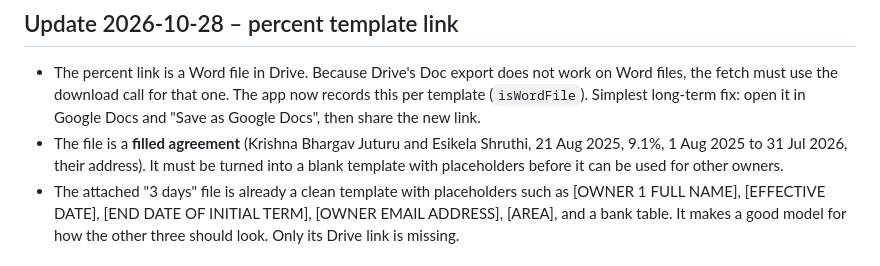
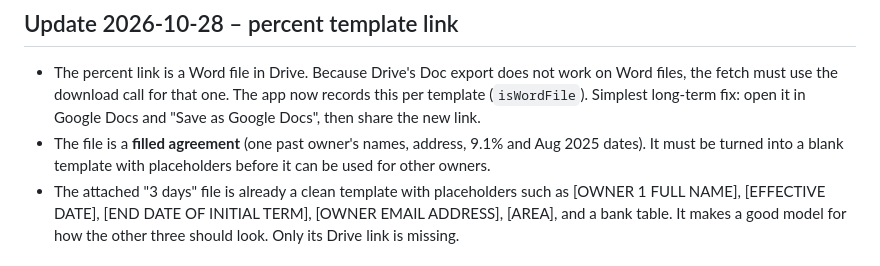
Before and after one commit to desicode-blip/Trustkeyper-Flutter, a Markdown page: docs/AGREEMENT-TEMPLATES.md, the part around the change. GitHub-like rendering.

Commit message:
Templates docs: remove original owners' names from notes
Co-Authored-By: Claude Sonnet 5.5 <noreply@anthropic.com>
Claude-Session: https://claude.ai/code/session_01Ngh3czFbfU4N8CdcHABAmV

```diff
--- a/docs/AGREEMENT-TEMPLATES.md
+++ b/docs/AGREEMENT-TEMPLATES.md
@@ -47,7 +47,7 @@ Until then the app shows a plain-word summary. It is not the legal text.
 
 ## Update 2026-10-28 – percent template link
 - The percent link is a Word file in Drive. Because Drive's Doc export does not work on Word files, the fetch must use the download call for that one. The app now records this per template (`isWordFile`). Simplest long-term fix: open it in Google Docs and "Save as Google Docs", then share the new link.
-- The file is a **filled agreement** (Krishna Bhargav Juturu and Esikela Shruthi, 21 Aug 2025, 9.1%, 1 Aug 2025 to 31 Jul 2026, their address). It must be turned into a blank template with placeholders before it can be used for other owners.
+- The file is a **filled agreement** (one past owner's names, address, 9.1% and Aug 2025 dates). It must be turned into a blank template with placeholders before it can be used for other owners.
 - The attached "3 days" file is already a clean template with placeholders such as [OWNER 1 FULL NAME], [EFFECTIVE DATE], [END DATE OF INITIAL TERM], [OWNER EMAIL ADDRESS], [AREA], and a bank table. It makes a good model for how the other three should look. Only its Drive link is missing.
 
 ## Update 2026-10-28 – copies kept in the repo
```
Also changed, not shown: docs/agreement-templates/monthly_percent.md (+1 -1 lines), docs/agreement-templates/nri_hybrid.md (+1 -1 lines).
